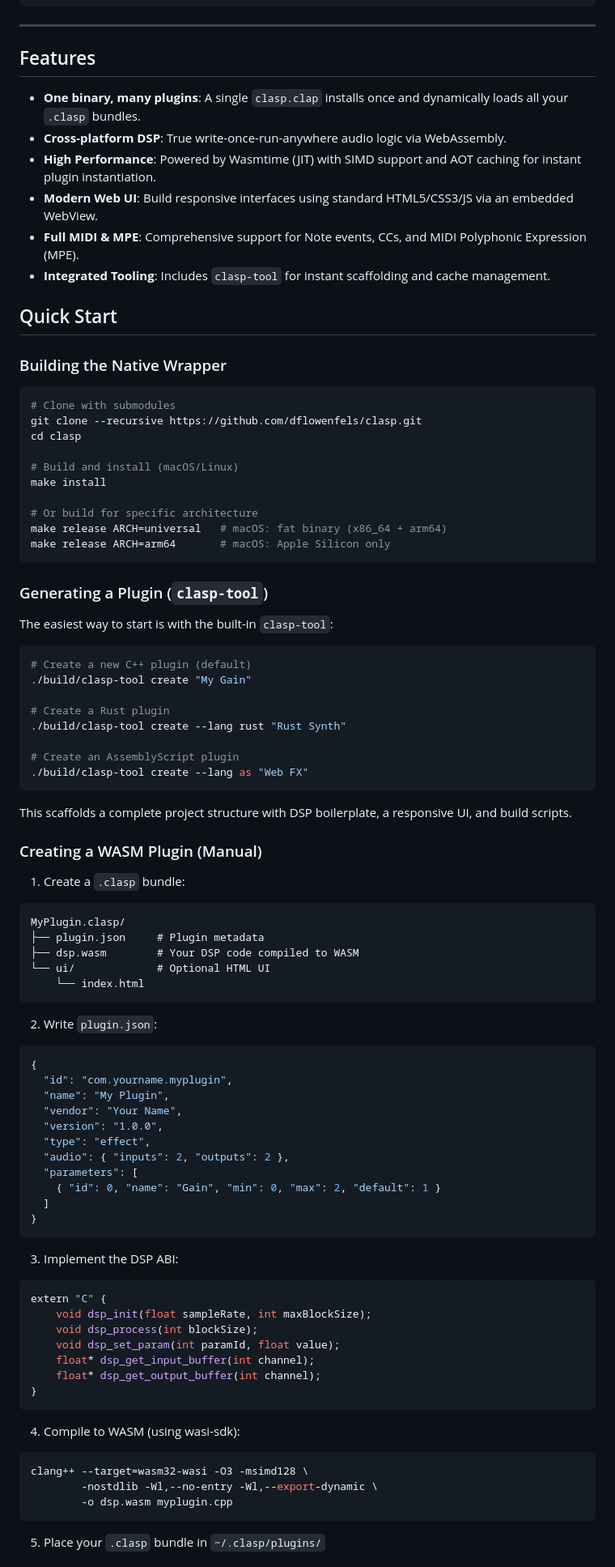
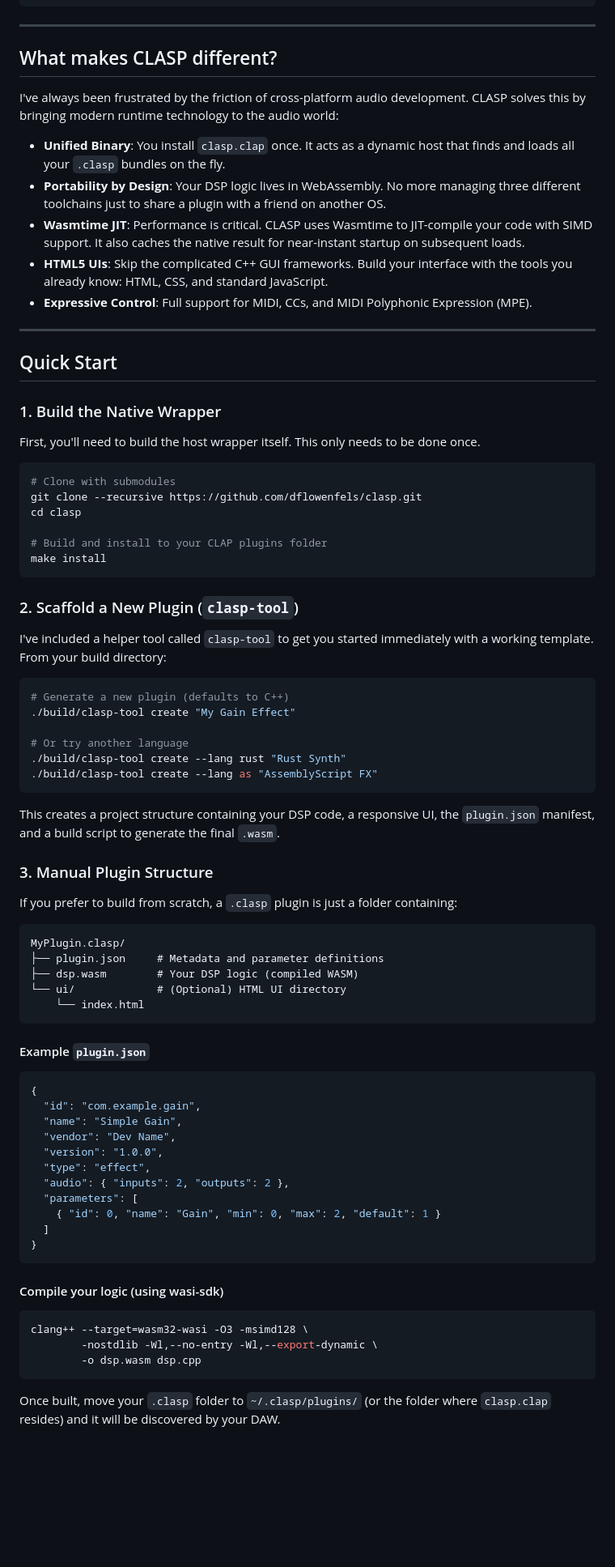
Before and after one commit to dfl/clasp, a Markdown page: README.md, the part around one of its changes. Shown at 81% size. GitHub-like rendering; blank space fills up the shorter version.

Commit message:
Refactor README: adopt personal tone and prioritize clasp-tool

````diff
--- a/README.md
+++ b/README.md
@@ -36,68 +38,67 @@ CLASP is currently in **Beta (1.0.0-beta)**. We are actively implementing more C
 
 ---
 
-## Features
+## What makes CLASP different?
 
-- **One binary, many plugins**: A single `clasp.clap` installs once and dynamically loads all your `.clasp` bundles.
-- **Cross-platform DSP**: True write-once-run-anywhere audio logic via WebAssembly.
-- **High Performance**: Powered by Wasmtime (JIT) with SIMD support and AOT caching for instant plugin instantiation.
-- **Modern Web UI**: Build responsive interfaces using standard HTML5/CSS3/JS via an embedded WebView.
-- **Full MIDI & MPE**: Comprehensive support for Note events, CCs, and MIDI Polyphonic Expression (MPE).
-- **Integrated Tooling**: Includes `clasp-tool` for instant scaffolding and cache management.
+I've always been frustrated by the friction of cross-platform audio development. CLASP solves this by bringing modern runtime technology to the audio world:
+
+- **Unified Binary**: You install `clasp.clap` once. It acts as a dynamic host that finds and loads all your `.clasp` bundles on the fly.
+- **Portability by Design**: Your DSP logic lives in WebAssembly. No more managing three different toolchains just to share a plugin with a friend on another OS.
+- **Wasmtime JIT**: Performance is critical. CLASP uses Wasmtime to JIT-compile your code with SIMD support. It also caches the native result for near-instant startup on subsequent loads.
+- **HTML5 UIs**: Skip the complicated C++ GUI frameworks. Build your interface with the tools you already know: HTML, CSS, and standard JavaScript.
+- **Expressive Control**: Full support for MIDI, CCs, and MIDI Polyphonic Expression (MPE).
+
+---
 
 ## Quick Start
 
-### Building the Native Wrapper
+### 1. Build the Native Wrapper
+
+First, you'll need to build the host wrapper itself. This only needs to be done once.
 
 ```bash
 # Clone with submodules
 git clone --recursive https://github.com/dflowenfels/clasp.git
 cd clasp
 
-# Build and install (macOS/Linux)
+# Build and install to your CLAP plugins folder
 make install
-
-# Or build for specific architecture
-make release ARCH=universal   # macOS: fat binary (x86_64 + arm64)
-make release ARCH=arm64       # macOS: Apple Silicon only
 ```
 
-### Generating a Plugin (`clasp-tool`)
+### 2. Scaffold a New Plugin (`clasp-tool`)
 
-The easiest way to start is with the built-in `clasp-tool`:
+I've included a helper tool called `clasp-tool` to get you started immediately with a working template. From your build directory:
 
 ```bash
-# Create a new C++ plugin (default)
-./build/clasp-tool create "My Gain"
+# Generate a new plugin (defaults to C++)
+./build/clasp-tool create "My Gain Effect"
 
-# Create a Rust plugin
+# Or try another language
 ./build/clasp-tool create --lang rust "Rust Synth"
-
-# Create an AssemblyScript plugin
-./build/clasp-tool create --lang as "Web FX"
+./build/clasp-tool create --lang as "AssemblyScript FX"
 ```
 
-This scaffolds a complete project structure with DSP boilerplate, a responsive UI, and build scripts.
+This creates a project structure containing your DSP code, a responsive UI, the `plugin.json` manifest, and a build script to generate the final `.wasm`.
 
-### Creating a WASM Plugin (Manual)
+### 3. Manual Plugin Structure
 
-1. Create a `.clasp` bundle:
+If you prefer to build from scratch, a `.clasp` plugin is just a folder containing:
 
 ```
 MyPlugin.clasp/
-├── plugin.json     # Plugin metadata
-├── dsp.wasm        # Your DSP code compiled to WASM
-└── ui/             # Optional HTML UI
+├── plugin.json     # Metadata and parameter definitions
+├── dsp.wasm        # Your DSP logic (compiled WASM)
+└── ui/             # (Optional) HTML UI directory
     └── index.html
 ```
 
-2. Write `plugin.json`:
+#### Example `plugin.json`
 
 ```json
 {
-  "id": "com.yourname.myplugin",
-  "name": "My Plugin",
-  "vendor": "Your Name",
+  "id": "com.example.gain",
+  "name": "Simple Gain",
+  "vendor": "Dev Name",
   "version": "1.0.0",
   "type": "effect",
   "audio": { "inputs": 2, "outputs": 2 },
@@ -107,25 +108,13 @@ MyPlugin.clasp/
 }
 ```
 
-3. Implement the DSP ABI:
-
-```cpp
-extern "C" {
-    void dsp_init(float sampleRate, int maxBlockSize);
-    void dsp_process(int blockSize);
-    void dsp_set_param(int paramId, float value);
-    float* dsp_get_input_buffer(int channel);
-    float* dsp_get_output_buffer(int channel);
-}
-```
-
-4. Compile to WASM (using wasi-sdk):
+#### Compile your logic (using wasi-sdk)
 
 ```bash
 clang++ --target=wasm32-wasi -O3 -msimd128 \
         -nostdlib -Wl,--no-entry -Wl,--export-dynamic \
-        -o dsp.wasm myplugin.cpp
+        -o dsp.wasm dsp.cpp
 ```
 
-5. Place your `.clasp` bundle in `~/.clasp/plugins/`
+Once built, move your `.clasp` folder to `~/.clasp/plugins/` (or the folder where `clasp.clap` resides) and it will be discovered by your DAW.
 
````
Also changed, not shown: other parts of README.md (+30 -189 lines).
